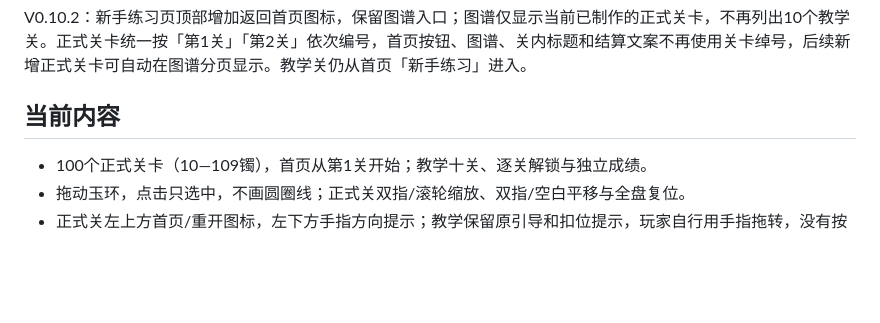
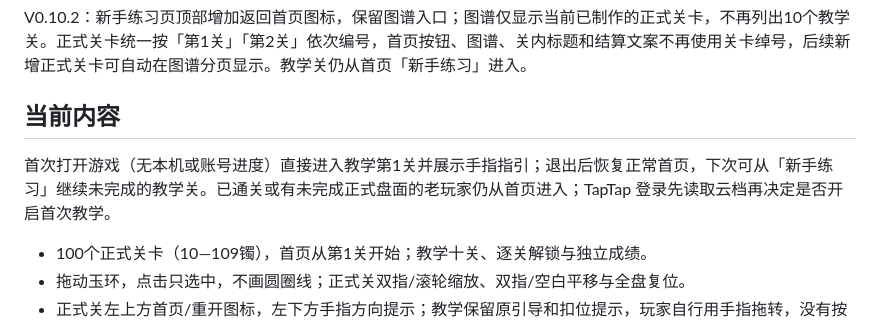
Before and after one commit to BaiMaGod/zhuanshouzhuo, a Markdown page: README.md, the part around the change. Drawn GitHub-style; blank space fills up the shorter version.

Commit message:
docs: explain first-launch tutorial behavior

```diff
--- a/README.md
+++ b/README.md
@@ -26,6 +26,8 @@ LayaAir 3.4.0关卡游戏。V0.10.3 修复正式关背景图与玉盘叠层：
 V0.10.2：新手练习页顶部增加返回首页图标，保留图谱入口；图谱仅显示当前已制作的正式关卡，不再列出10个教学关。正式关卡统一按「第1关」「第2关」依次编号，首页按钮、图谱、关内标题和结算文案不再使用关卡绰号，后续新增正式关卡可自动在图谱分页显示。教学关仍从首页「新手练习」进入。
 
 ## 当前内容
+
+首次打开游戏（无本机或账号进度）直接进入教学第1关并展示手指指引；退出后恢复正常首页，下次可从「新手练习」继续未完成的教学关。已通关或有未完成正式盘面的老玩家仍从首页进入；TapTap 登录先读取云档再决定是否开启首次教学。
 
 - 100个正式关卡（10—109镯），首页从第1关开始；教学十关、逐关解锁与独立成绩。
 - 拖动玉环，点击只选中，不画圆圈线；正式关双指/滚轮缩放、双指/空白平移与全盘复位。
```
